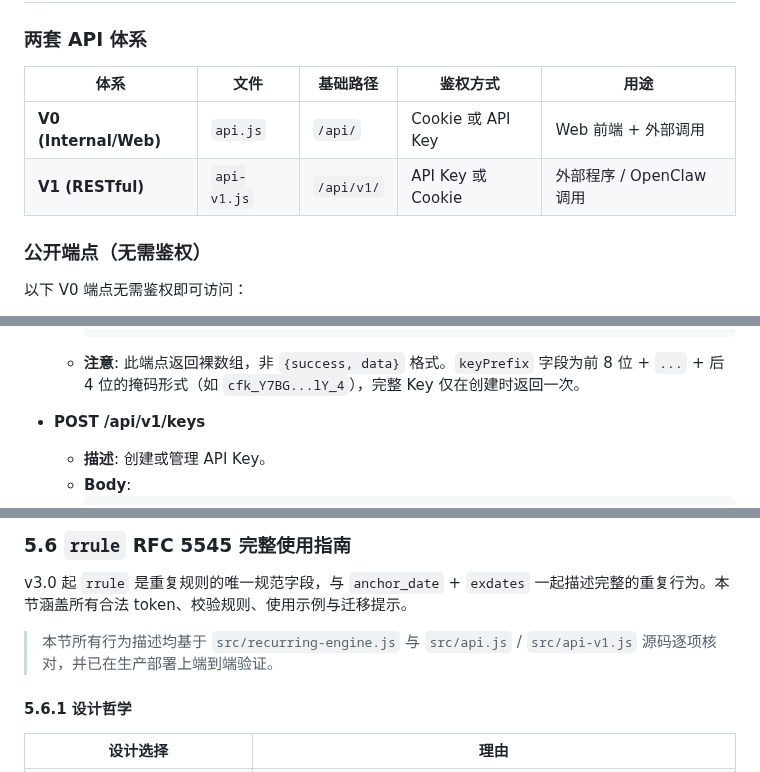
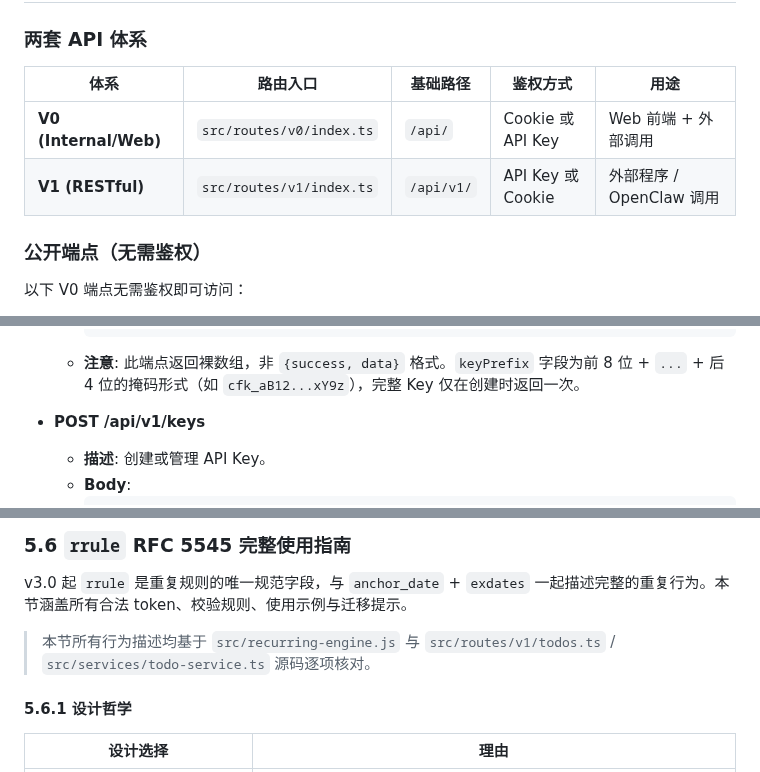
Before and after one commit to moaradc/cf-todo, a Markdown page: API_Wiki.md, 3 parts joined by grey strips. Rendered like a GitHub page.

````diff
--- a/API_Wiki.md
+++ b/API_Wiki.md
@@ -54,10 +54,10 @@
 
 ### 两套 API 体系
 
-| 体系 | 文件 | 基础路径 | 鉴权方式 | 用途 |
-|------|------|----------|----------|------|
-| **V0 (Internal/Web)** | `api.js` | `/api/` | Cookie 或 API Key | Web 前端 + 外部调用 |
-| **V1 (RESTful)** | `api-v1.js` | `/api/v1/` | API Key 或 Cookie | 外部程序 / OpenClaw 调用 |
+| 体系 | 路由入口 | 基础路径 | 鉴权方式 | 用途 |
+|------|----------|----------|----------|------|
+| **V0 (Internal/Web)** | `src/routes/v0/index.ts` | `/api/` | Cookie 或 API Key | Web 前端 + 外部调用 |
+| **V1 (RESTful)** | `src/routes/v1/index.ts` | `/api/v1/` | API Key 或 Cookie | 外部程序 / OpenClaw 调用 |
 
 ### 公开端点（无需鉴权）
 
@@ -164,7 +164,7 @@ API Key 格式为 `cfk_` 前缀 + 32 字节随机 Base64URL 编码。验证使
       }
     ]
     ```
-  - **注意**: 此端点返回裸数组，非 `{success, data}` 格式。`keyPrefix` 字段为前 8 位 + `...` + 后 4 位的掩码形式（如 `cfk_Y7BG...lY_4`），完整 Key 仅在创建时返回一次。
+  - **注意**: 此端点返回裸数组，非 `{success, data}` 格式。`keyPrefix` 字段为前 8 位 + `...` + 后 4 位的掩码形式（如 `cfk_aB12...xY9z`），完整 Key 仅在创建时返回一次。
 
 - **POST /api/v1/keys**
   - **描述**: 创建或管理 API Key。
@@ -1711,7 +1711,7 @@ V0 Web API 还支持 `keep_records: true`（来自「继续计时」路径，仅
 
 v3.0 起 `rrule` 是重复规则的唯一规范字段，与 `anchor_date` + `exdates` 一起描述完整的重复行为。本节涵盖所有合法 token、校验规则、使用示例与迁移提示。
 
-> 本节所有行为描述均基于 `src/recurring-engine.js` 与 `src/api.js` / `src/api-v1.js` 源码逐项核对，并已在生产部署上端到端验证。
+> 本节所有行为描述均基于 `src/recurring-engine.js` 与 `src/routes/v1/todos.ts` / `src/services/todo-service.ts` 源码逐项核对。
 
 #### 5.6.1 设计哲学
 
````
Also changed, not shown: other parts of API_Wiki.md (+5 -5 lines).
